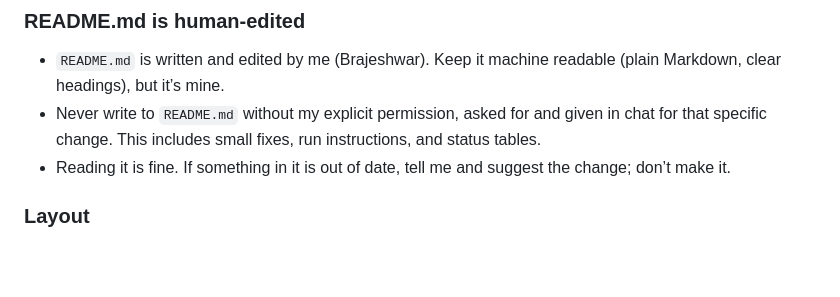
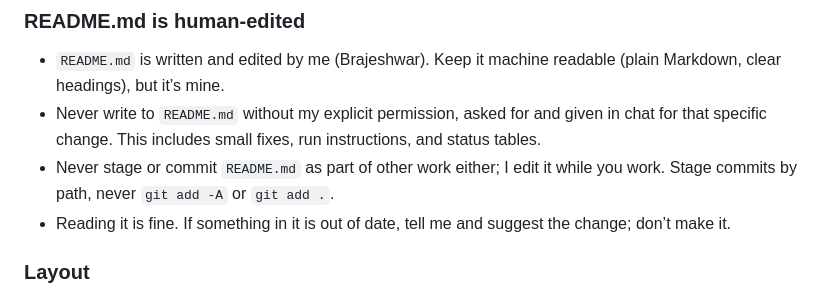
Before and after one commit to oinam/elix, a Markdown page: CLAUDE.md, the part around the change. Drawn GitHub-style; blank space fills up the shorter version.

Commit message:
Note that README.md is never staged with other work

```diff
--- a/CLAUDE.md
+++ b/CLAUDE.md
@@ -37,6 +37,7 @@ Let’s try with these topics for now;
 
 - `README.md` is written and edited by me (Brajeshwar). Keep it machine readable (plain Markdown, clear headings), but it’s mine.
 - Never write to `README.md` without my explicit permission, asked for and given in chat for that specific change. This includes small fixes, run instructions, and status tables.
+- Never stage or commit `README.md` as part of other work either; I edit it while you work. Stage commits by path, never `git add -A` or `git add .`.
 - Reading it is fine. If something in it is out of date, tell me and suggest the change; don’t make it.
 
 ### Layout
```
